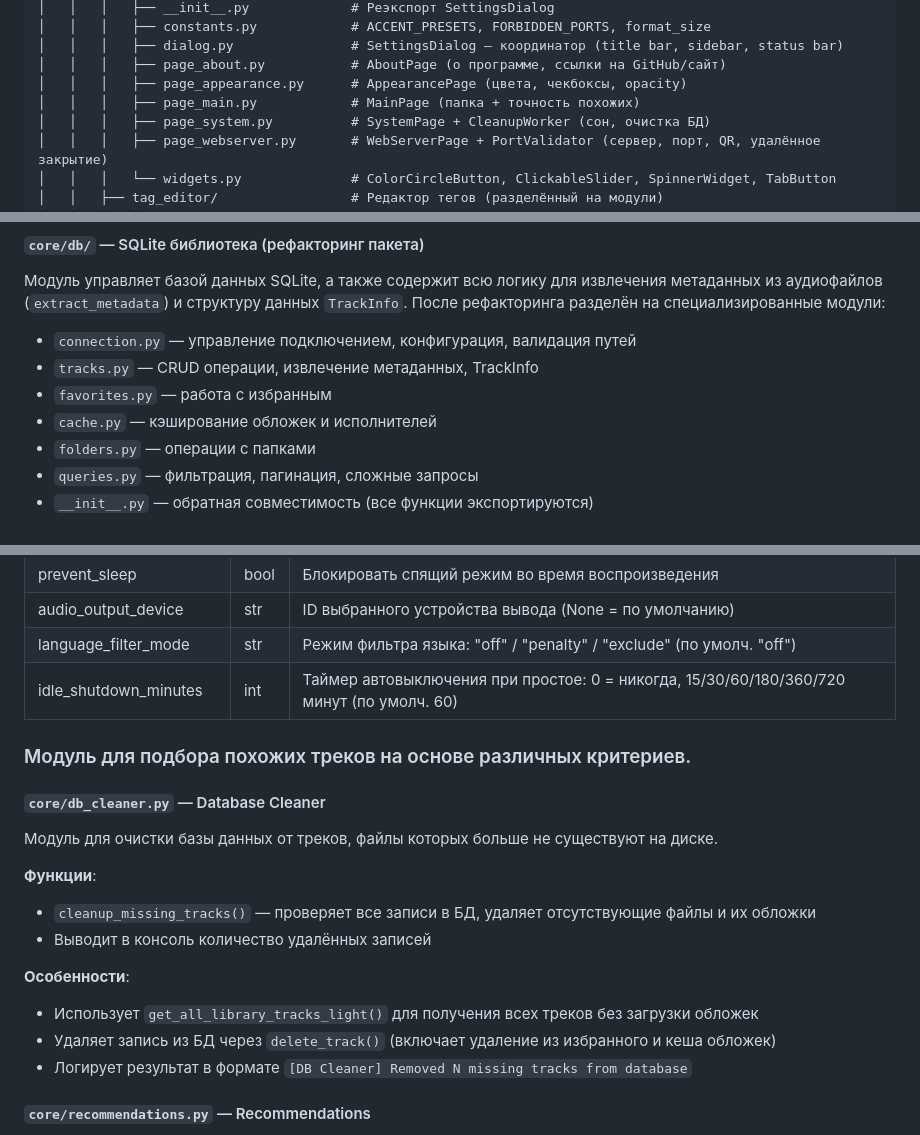
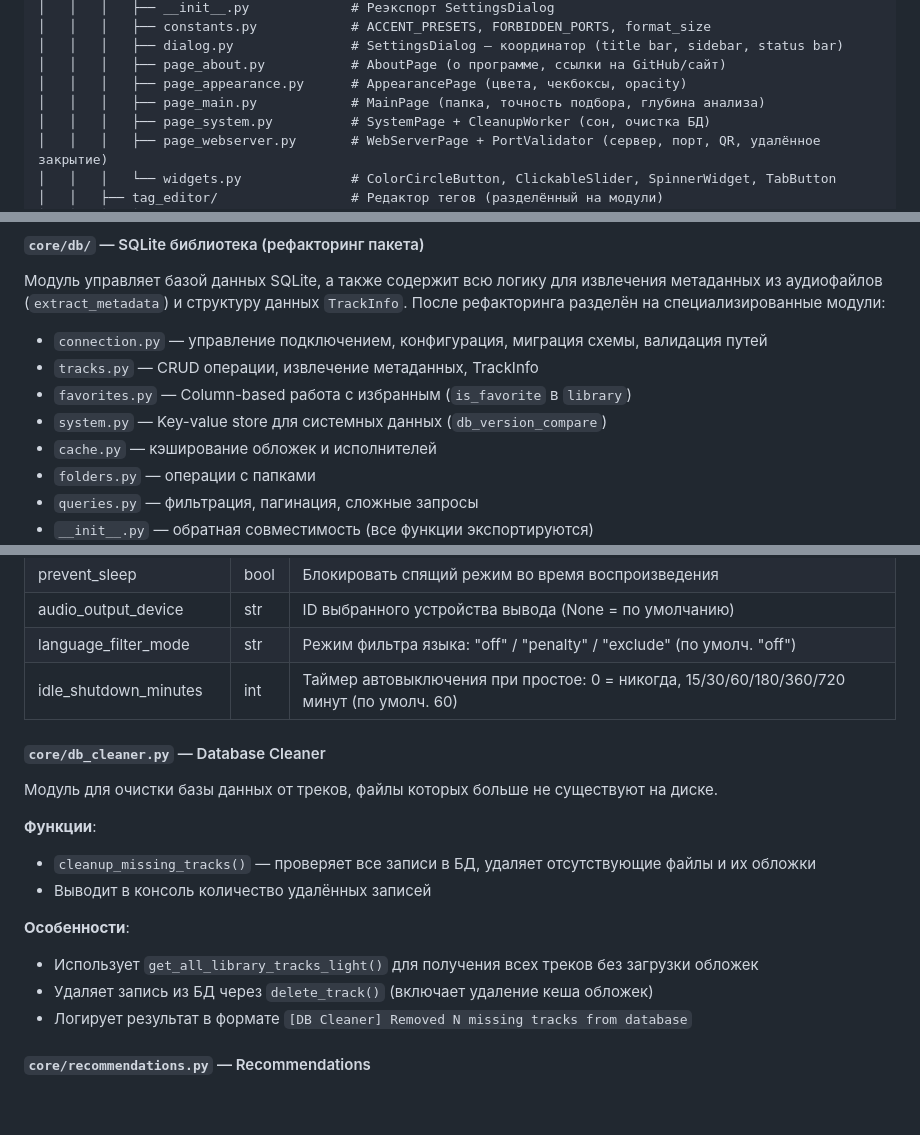
Before and after one commit to ramzes-s/SonicFlame-Player, a Markdown page: TECHNICAL.md, 3 parts joined by grey strips. Drawn GitHub-style; blank space fills up the shorter version.

Commit message:
Ауктуализировал информацию

```diff
--- a/TECHNICAL.md
+++ b/TECHNICAL.md
@@ -82,7 +82,7 @@ MusicPlayer2\
 │   │   │   ├── dialog.py               # SettingsDialog — координатор (title bar, sidebar, status bar)
 │   │   │   ├── page_about.py           # AboutPage (о программе, ссылки на GitHub/сайт)
 │   │   │   ├── page_appearance.py      # AppearancePage (цвета, чекбоксы, opacity)
-│   │   │   ├── page_main.py            # MainPage (папка + точность похожих)
+│   │   │   ├── page_main.py            # MainPage (папка, точность подбора, глубина анализа)
 │   │   │   ├── page_system.py          # SystemPage + CleanupWorker (сон, очистка БД)
 │   │   │   ├── page_webserver.py       # WebServerPage + PortValidator (сервер, порт, QR, удалённое закрытие)
 │   │   │   └── widgets.py              # ColorCircleButton, ClickableSlider, SpinnerWidget, TabButton
@@ -211,9 +211,10 @@ MusicPlayer2\
 
 Модуль управляет базой данных SQLite, а также содержит всю логику для извлечения метаданных из аудиофайлов (`extract_metadata`) и структуру данных `TrackInfo`. После рефакторинга разделён на специализированные модули:
 
-- `connection.py` — управление подключением, конфигурация, валидация путей
+- `connection.py` — управление подключением, конфигурация, миграция схемы, валидация путей
 - `tracks.py` — CRUD операции, извлечение метаданных, TrackInfo
-- `favorites.py` — работа с избранным
+- `favorites.py` — Column-based работа с избранным (`is_favorite` в `library`)
+- `system.py` — Key-value store для системных данных (`db_version_compare`)
 - `cache.py` — кэширование обложек и исполнителей
 - `folders.py` — операции с папками
 - `queries.py` — фильтрация, пагинация, сложные запросы
@@ -348,7 +349,6 @@ MusicPlayer2\
 | language_filter_mode | str    | Режим фильтра языка: "off" / "penalty" / "exclude" (по умолч. "off") |
 | idle_shutdown_minutes | int   | Таймер автовыключения при простое: 0 = никогда, 15/30/60/180/360/720 минут (по умолч. 60) |
 
-### Модуль для подбора похожих треков на основе различных критериев.
 #### `core/db_cleaner.py` — Database Cleaner
 Модуль для очистки базы данных от треков, файлы которых больше не существуют на диске.
 
@@ -358,7 +358,7 @@ MusicPlayer2\
 
 **Особенности**:
 - Использует `get_all_library_tracks_light()` для получения всех треков без загрузки обложек
-- Удаляет запись из БД через `delete_track()` (включает удаление из избранного и кеша обложек)
+- Удаляет запись из БД через `delete_track()` (включает удаление кеша обложек)
 - Логирует результат в формате `[DB Cleaner] Removed N missing tracks from database`
 
 #### `core/recommendations.py` — Recommendations
```
Also changed, not shown: other parts of TECHNICAL.md (+2 -2 lines).
